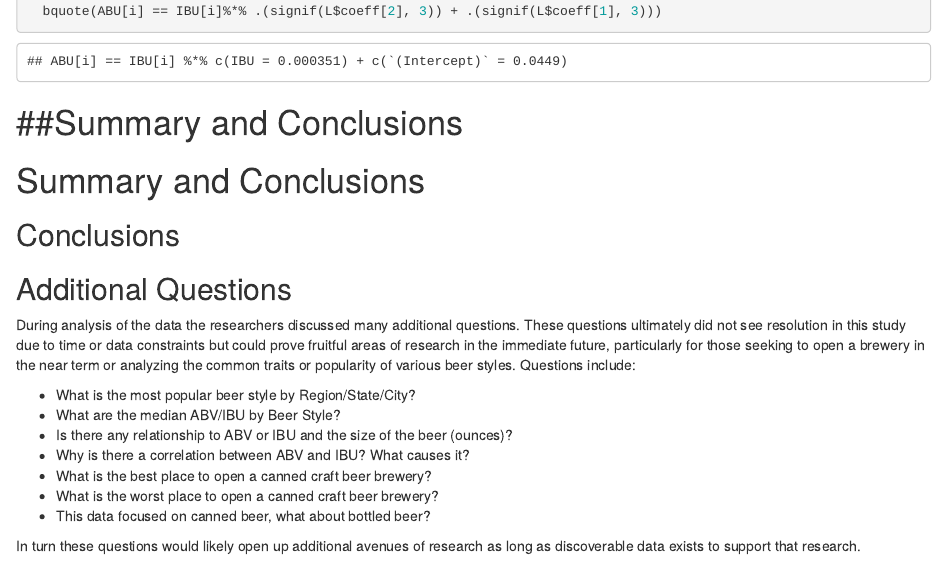
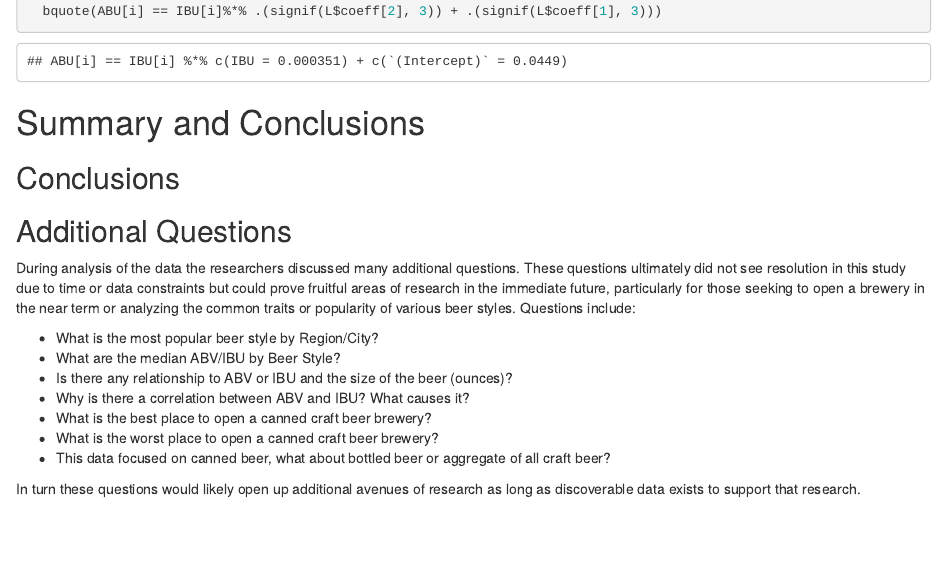
Before and after one commit to TeamBreach/CaseStudy1, an R Markdown document (Presentation/CaseStudy1BootstrapDoc.Rmd): the page in a window 1100 px wide, from 13540 px down. Rendered offline with R 4.5, knitr and Pandoc, with nearby package versions; drawn as R Markdown's standard HTML page in place of the format the file asks for; some code elsewhere in the file could not run offline.

Commit message:
Text Cleanup

````diff
--- a/Presentation/CaseStudy1BootstrapDoc.Rmd
+++ b/Presentation/CaseStudy1BootstrapDoc.Rmd
@@ -560,9 +560,6 @@ ggplot(dat=AllBeerReg, aes(x=IBU, y=ABV)) +
   bquote(ABU[i] == IBU[i]%*% .(signif(L$coeff[2], 3)) + .(signif(L$coeff[1], 3)))
 ```
 
-##Summary and Conclusions
-=======
-
 # Summary and Conclusions
 
 ## Conclusions
@@ -570,13 +567,13 @@ ggplot(dat=AllBeerReg, aes(x=IBU, y=ABV)) +
 ## Additional Questions
 During analysis of the data the researchers discussed many additional questions.  These questions ultimately did not see resolution in this study due to time or data constraints but could prove fruitful areas of research in the immediate future, particularly for those seeking to open a brewery in the near term or analyzing the common traits or popularity of various beer styles.  Questions include:
 
-* What is the most popular beer style by Region/State/City?
+* What is the most popular beer style by Region/City?
 * What are the median ABV/IBU by Beer Style?
 * Is there any relationship to ABV or IBU and the size of the beer (ounces)?
 * Why is there a correlation between ABV and IBU?  What causes it?
 * What is the best place to open a canned craft beer brewery?
 * What is the worst place to open a canned craft beer brewery?
-* This data focused on canned beer, what about bottled beer?
+* This data focused on canned beer, what about bottled beer or aggregate of all craft beer?
 
 In turn these questions would likely open up additional avenues of research as long as discoverable data exists to support that research.
 
````
